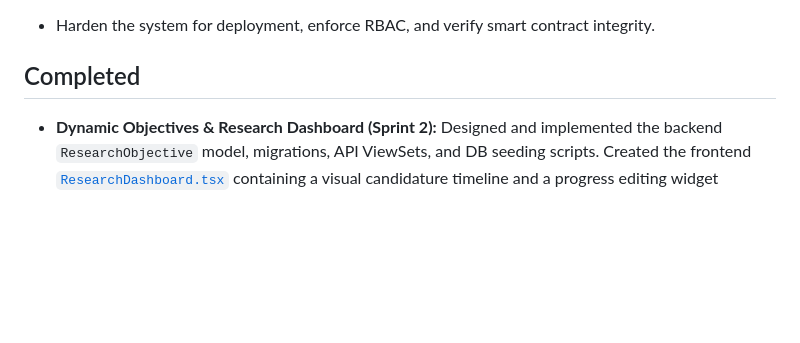
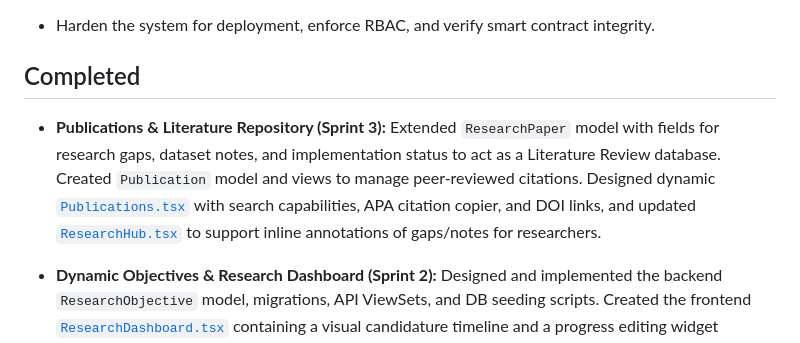
Before and after one commit to bhattdpac/dpacwebsite, a Markdown page: context/progress-tracker.md, the part around the change. GitHub-like rendering; blank space fills up the shorter version.

Commit message:
docs: update progress tracker for Sprint 3 completion

```diff
--- a/context/progress-tracker.md
+++ b/context/progress-tracker.md
@@ -12,6 +12,7 @@ Update this file after every meaningful implementation change.
 
 ## Completed
 
+- **Publications & Literature Repository (Sprint 3):** Extended `ResearchPaper` model with fields for research gaps, dataset notes, and implementation status to act as a Literature Review database. Created `Publication` model and views to manage peer-reviewed citations. Designed dynamic [`Publications.tsx`](file:///root/dpacwebsite/frontend/src/pages/Publications.tsx) with search capabilities, APA citation copier, and DOI links, and updated [`ResearchHub.tsx`](file:///root/dpacwebsite/frontend/src/pages/ResearchHub.tsx) to support inline annotations of gaps/notes for researchers.
 - **Dynamic Objectives & Research Dashboard (Sprint 2):** Designed and implemented the backend `ResearchObjective` model, migrations, API ViewSets, and DB seeding scripts. Created the frontend [`ResearchDashboard.tsx`](file:///root/dpacwebsite/frontend/src/pages/ResearchDashboard.tsx) containing a visual candidature timeline and a progress editing widget (restricted to Lawyer role). Integrated page routing links to `/research-dashboard` directly from the homepage navigation and stats grids.
 - **Navigation & Router Configuration (Sprint 1 Step 2 & 3):** Updated navigation bar inside [`PortfolioHome.tsx`](file:///root/dpacwebsite/frontend/src/pages/PortfolioHome.tsx) to support the full range of PhD platform pages. Registered routes inside [`App.tsx`](file:///root/dpacwebsite/frontend/src/App.tsx) and created new placeholder/stub page components ([`Publications.tsx`](file:///root/dpacwebsite/frontend/src/pages/Publications.tsx), [`Experiments.tsx`](file:///root/dpacwebsite/frontend/src/pages/Experiments.tsx), [`ResearchJournal.tsx`](file:///root/dpacwebsite/frontend/src/pages/ResearchJournal.tsx), [`Teaching.tsx`](file:///root/dpacwebsite/frontend/src/pages/Teaching.tsx), [`Downloads.tsx`](file:///root/dpacwebsite/frontend/src/pages/Downloads.tsx)) styled in the Cyber Sunset theme.
 - **Academic Identity & Interactive Topology (Sprint 1 Step 1):** Updated [`PortfolioHome.tsx`](file:///root/dpacwebsite/frontend/src/pages/PortfolioHome.tsx) to display Assistant Professor and AI/Blockchain Research headlines, added real-time statistics counters, and embedded visual progress bars into the 4 PhD research objectives. Refactored [`ArchitectureVisual.tsx`](file:///root/dpacwebsite/frontend/src/components/ArchitectureVisual.tsx) to support interactive detail modules explaining the role, importance, and status of the Frontend, Core Engine, and Immutable Layers.
```
